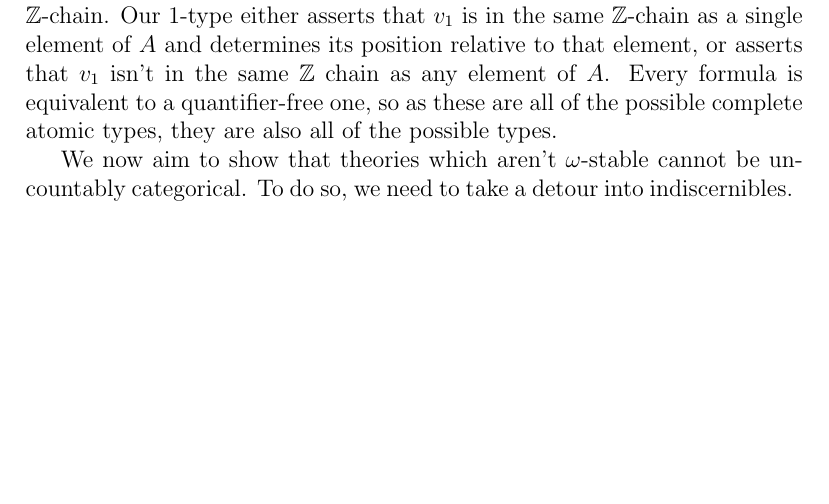
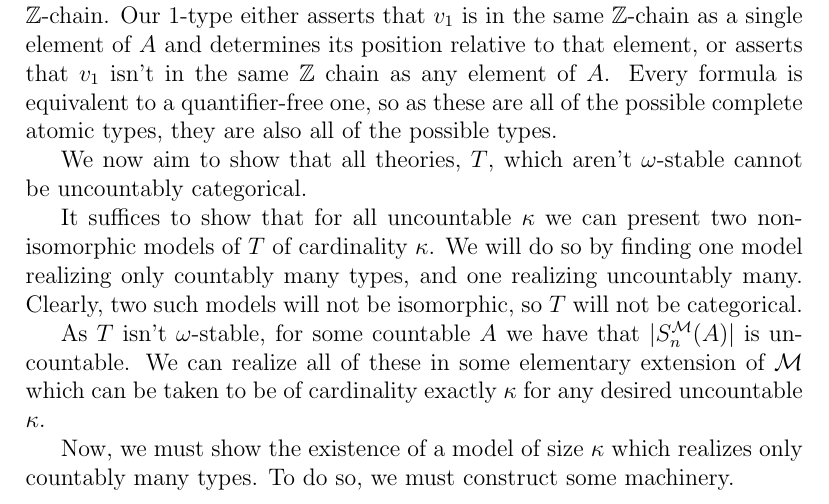
Before and after one commit to afrei/thesis, a LaTeX document (main.tex, which reads chapters/stability.tex): part of page 4 of 4, cut so that both start at the same text, the shorter picture padded with empty space. Compiled offline with pdfLaTeX.

Commit message:
half of proof of 5.2.10

```diff
--- a/chapters/stability.tex
+++ b/chapters/stability.tex
@@ -34,4 +34,14 @@ First, consider the complete 1-types, \(p(v_1)\). \(p(v_1)\) must assert either
 
 We will again consider 1-types and leave the general argument to the reader. We can assume, WLOG, that no two elements of \(A\) are in the same \(\Z\)-chain. Our 1-type either asserts that \(v_1\) is in the same \(\Z\)-chain as a single element of \(A\) and determines its position relative to that element, or asserts that \(v_1\) isn't in the same \(\Z\) chain as any element of \(A\). Every formula is equivalent to a \qf one, so as these are all of the possible complete atomic types, they are also all of the possible types.
 
-We now aim to show that theories which aren't \(\omega\)-stable cannot be uncountably categorical. To do so, we need to take a detour into indiscernibles.
+We now aim to show that all theories, \(T\), which aren't \(\omega\)-stable cannot be uncountably categorical.
+
+It suffices to show that for all uncountable \(\kappa\) we can present two non-isomorphic models of \(T\) of cardinality \(\kappa\). We will do so by finding one model realizing only countably many types, and one realizing uncountably many. Clearly, two such models will not be isomorphic, so \(T\) will not be categorical.
+
+% Perhaps this should be fleshed out more:
+
+As \(T\) isn't \omst, for some countable \(A\) we have that \(|S_n^\mcM(A)|\) is uncountable. We can realize all of these in some elementary extension of \(\mcM\) which can be taken to be of cardinality exactly \(\kappa\) for any desired uncountable \(\kappa\).
+
+% This is missing tons. The construction is complicated.
+
+Now, we must show the existence of a model of size \(\kappa\) which realizes only countably many types. To do so, we must construct some machinery.
```
